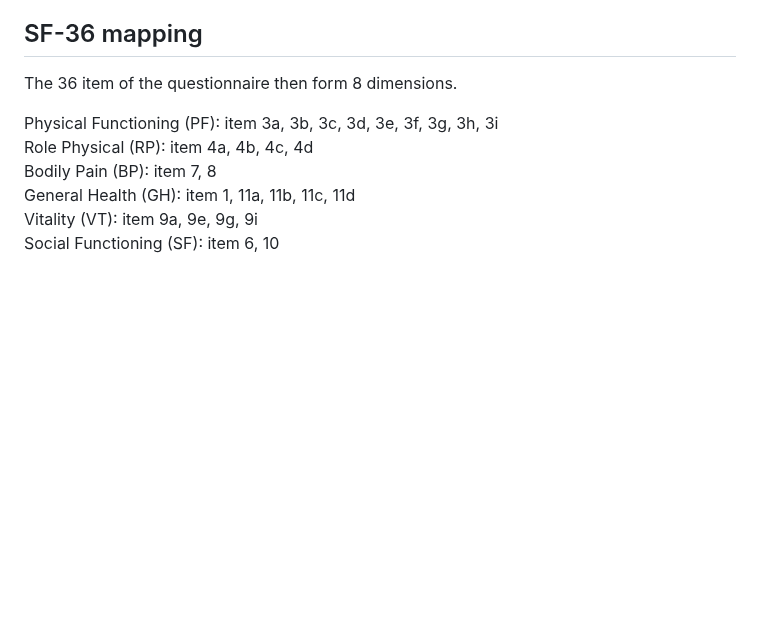
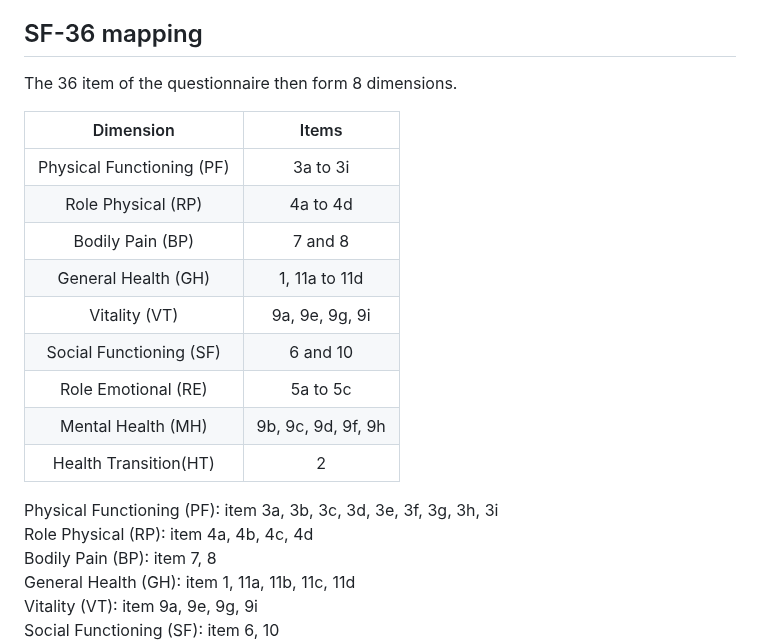
Before and after one commit to clem12003/Projet_R_Python, a Markdown page: SF-36 appendix.md, the part around one of its changes. GitHub-like rendering; blank space fills up the shorter version.

```diff
--- a/SF-36 appendix.md
+++ b/SF-36 appendix.md
@@ -4,6 +4,18 @@ This appendix provides additional methodological details regarding the SF-36 que
 
 ## SF-36 mapping
 The 36 item of the questionnaire then form 8 dimensions.
+
+|          Dimension        |         Items       |
+|:-------------------------:|:-------------------:|
+| Physical Functioning (PF) |       3a to 3i      |
+| Role Physical (RP)        |       4a to 4d      |
+| Bodily Pain (BP)          |       7 and 8       |
+| General Health (GH)       |    1, 11a to 11d    |
+| Vitality (VT)             |    9a, 9e, 9g, 9i   |
+| Social Functioning (SF)   |       6 and 10      |
+| Role Emotional (RE)       |       5a to 5c      |
+| Mental Health (MH)        | 9b, 9c, 9d, 9f, 9h  |
+| Health Transition(HT)     |          2          |
 
 Physical Functioning (PF): item 3a, 3b, 3c, 3d, 3e, 3f, 3g, 3h, 3i
 Role Physical (RP): item 4a, 4b, 4c, 4d
```
Also changed, not shown: other parts of SF-36 appendix.md (+11 -43 lines).
